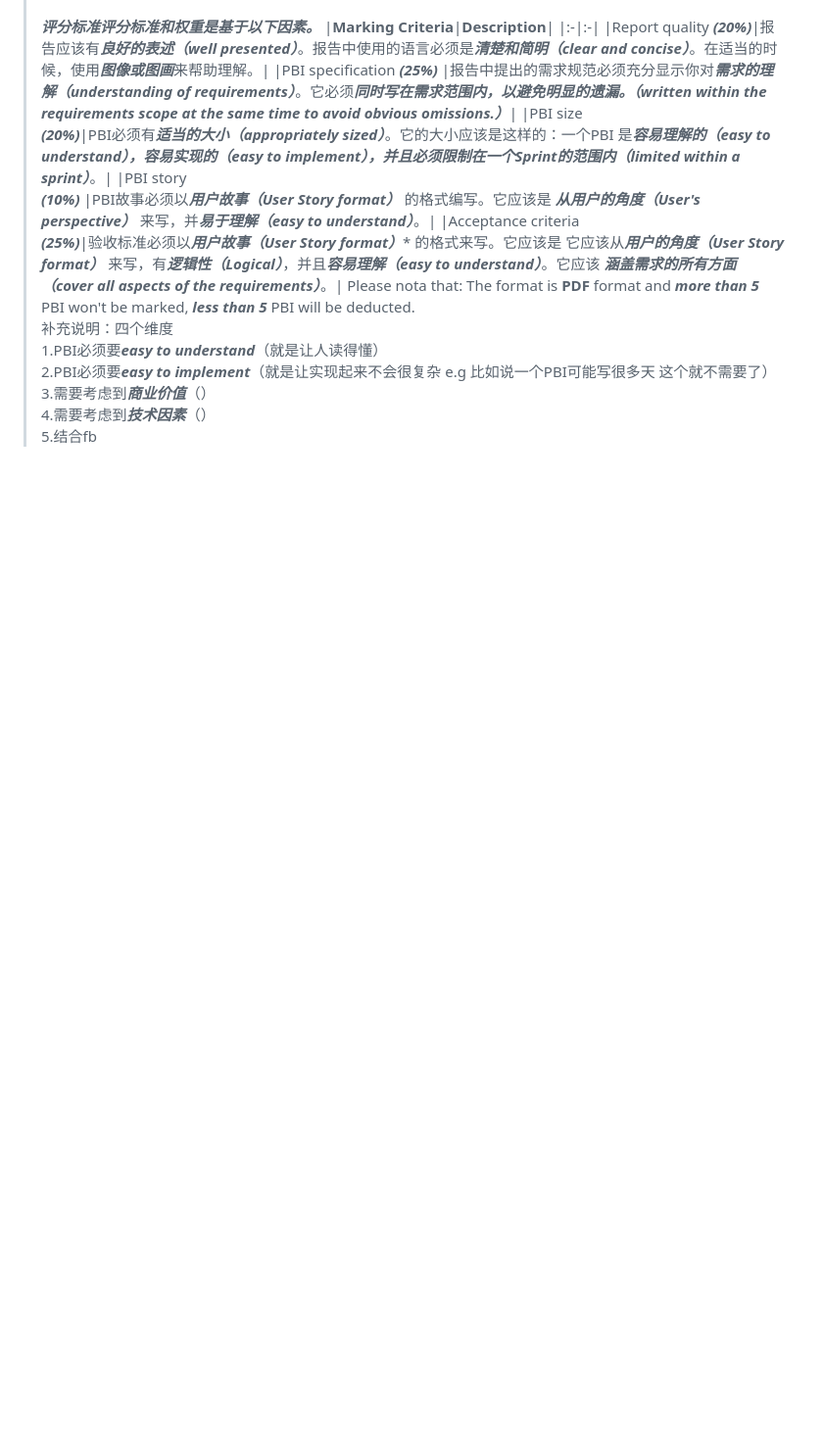
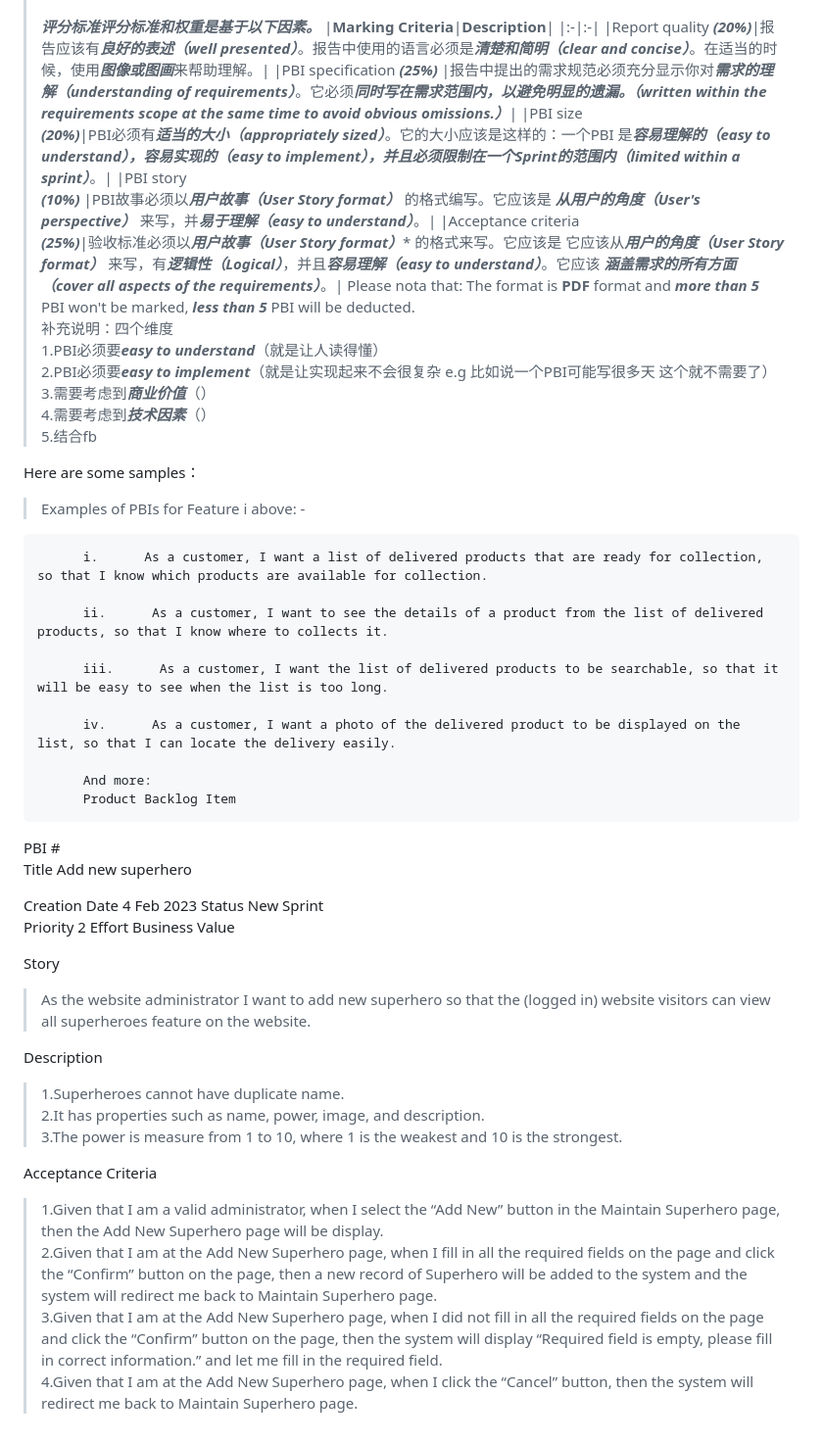
Before and after one commit to humb1e1989/Pet-Shop-Grooming-Appointment-System-, a Markdown page: Ass1/Requirements.md, the part around the change. Shown at 98% size. Rendered like a GitHub page; blank space fills up the shorter version.

```diff
--- a/Ass1/Requirements.md
+++ b/Ass1/Requirements.md
@@ -19,3 +19,39 @@ Please nota that: The format is **PDF** format and ***more than 5*** PBI won't b
 > 3.需要考虑到***商业价值***（）<br>
 > 4.需要考虑到***技术因素***（）<br>
 > 5.结合fb
+
+Here are some samples：
+>Examples of PBIs for Feature i above: -
+
+          i.      As a customer, I want a list of delivered products that are ready for collection, so that I know which products are available for collection.
+
+          ii.      As a customer, I want to see the details of a product from the list of delivered products, so that I know where to collects it.
+
+          iii.      As a customer, I want the list of delivered products to be searchable, so that it will be easy to see when the list is too long.
+
+          iv.      As a customer, I want a photo of the delivered product to be displayed on the list, so that I can locate the delivery easily.
+
+          And more:
+          Product Backlog Item
+
+PBI #
+Title	Add new superhero<br>
+
+Creation Date	4 Feb 2023	Status	New	Sprint	<br>
+Priority	2	Effort		Business Value	<br>
+
+Story
+> As the website administrator I want to add new superhero so that the (logged in) website visitors can view all superheroes feature on the website. <br>
+
+
+Description <br>
+> 1.Superheroes cannot have duplicate name.<br>
+> 2.It has properties such as name, power, image, and description.<br>
+> 3.The power is measure from 1 to 10, where 1 is the weakest and 10 is the strongest.<br>
+
+
+Acceptance Criteria <br>
+> 1.Given that I am a valid administrator, when I select the “Add New” button in the Maintain Superhero page, then the Add New Superhero page will be display.<br>
+> 2.Given that I am at the Add New Superhero page, when I fill in all the required fields on the page and click the “Confirm” button on the page, then a new record of Superhero will be added to the system and the system will redirect me back to Maintain Superhero page.<br>
+> 3.Given that I am at the Add New Superhero page, when I did not fill in all the required fields on the page and click the “Confirm” button on the page, then the system will display “Required field is empty, please fill in correct information.” and let me fill in the required field.<br>
+> 4.Given that I am at the Add New Superhero page, when I click the “Cancel” button, then the system will redirect me back to Maintain Superhero page.<br>
```
